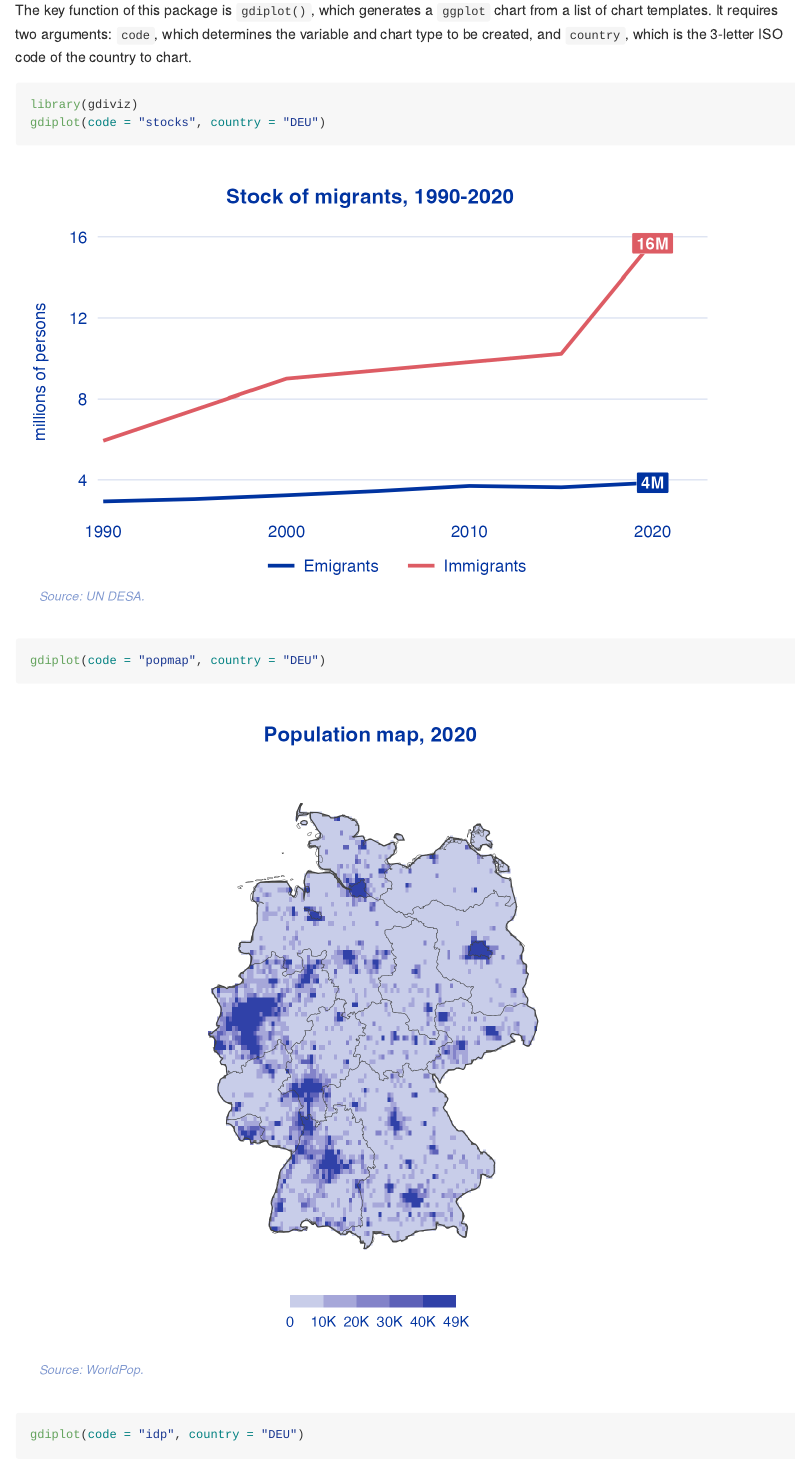
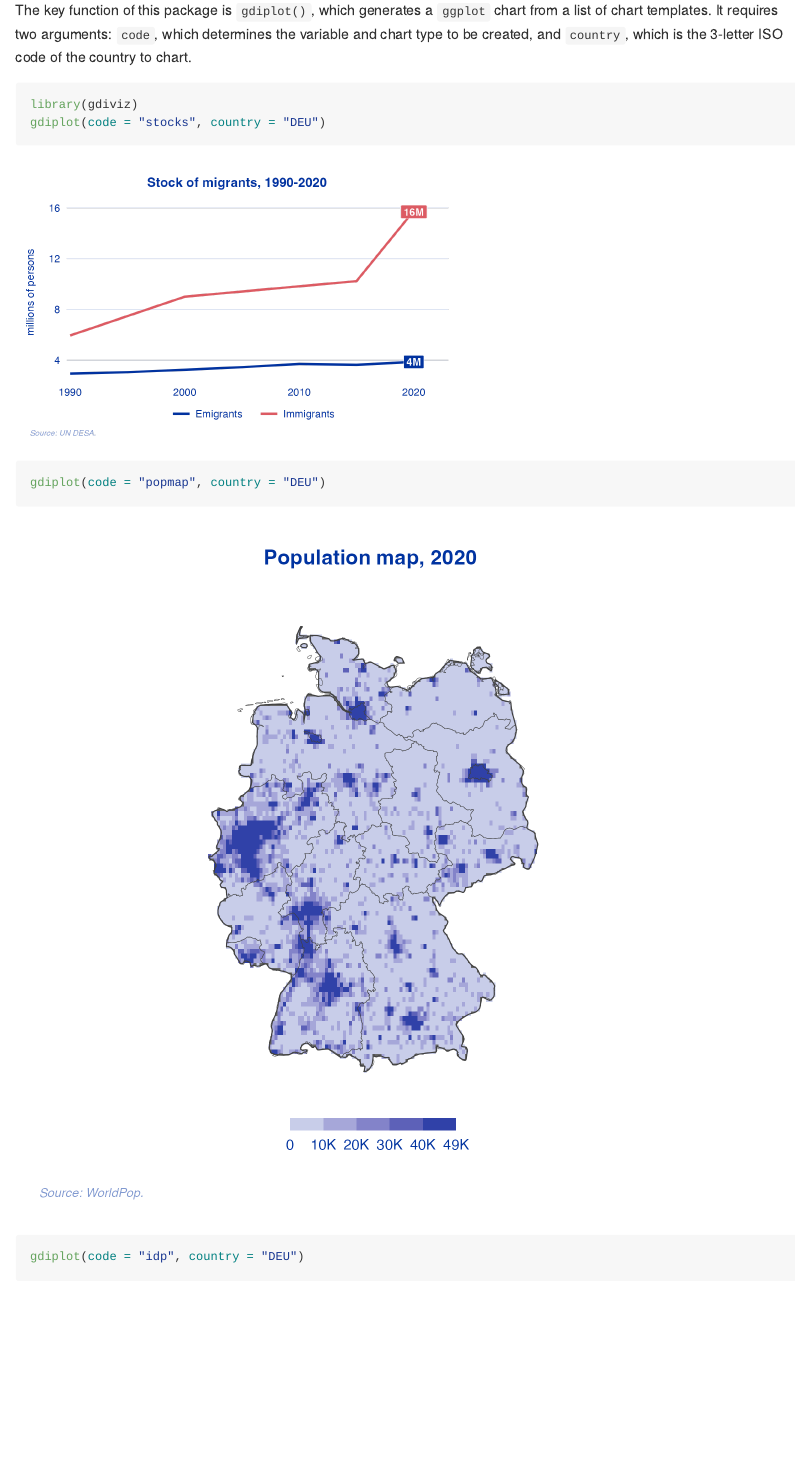
Before and after one commit to ksreyes/gdiviz, an R Markdown document (README.Rmd): the page in a window 1100 px wide, from 420 px down. The pictures show the output file README.md that the author committed with the source, drawn offline in the style of GitHub.

Commit message:
Update figure sizing

````diff
--- a/README.Rmd
+++ b/README.Rmd
@@ -38,7 +38,7 @@ library(gdiviz)
 gdiplot(code = "stocks", country = "DEU")
 ```
 
-![](inst/images/stocks_DEU.png){width=90%}
+![](inst/images/stocks_DEU.png){width=500}
 ```r
 gdiplot(code = "popmap", country = "DEU")
 ```
````
Also changed, not shown: README.md.
